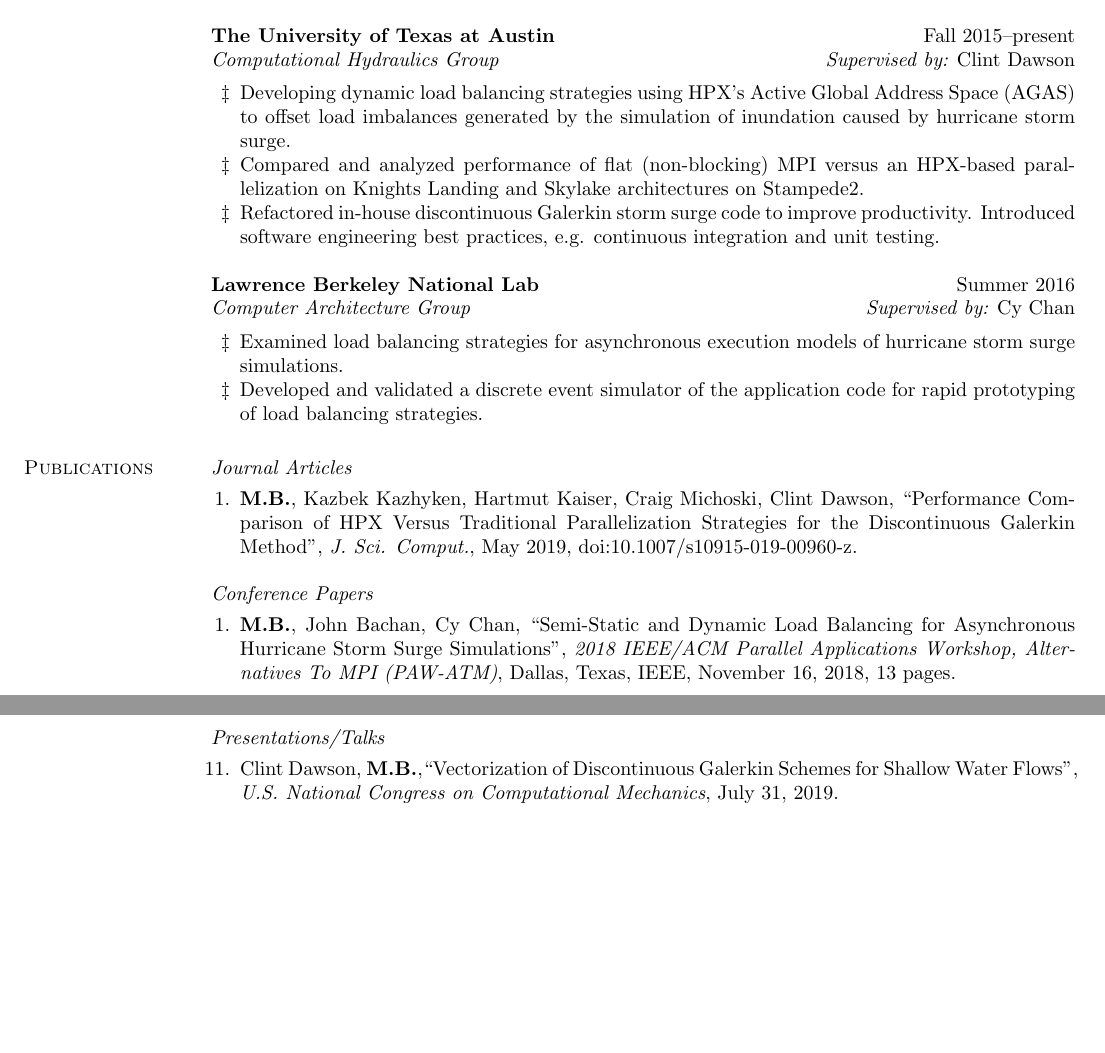
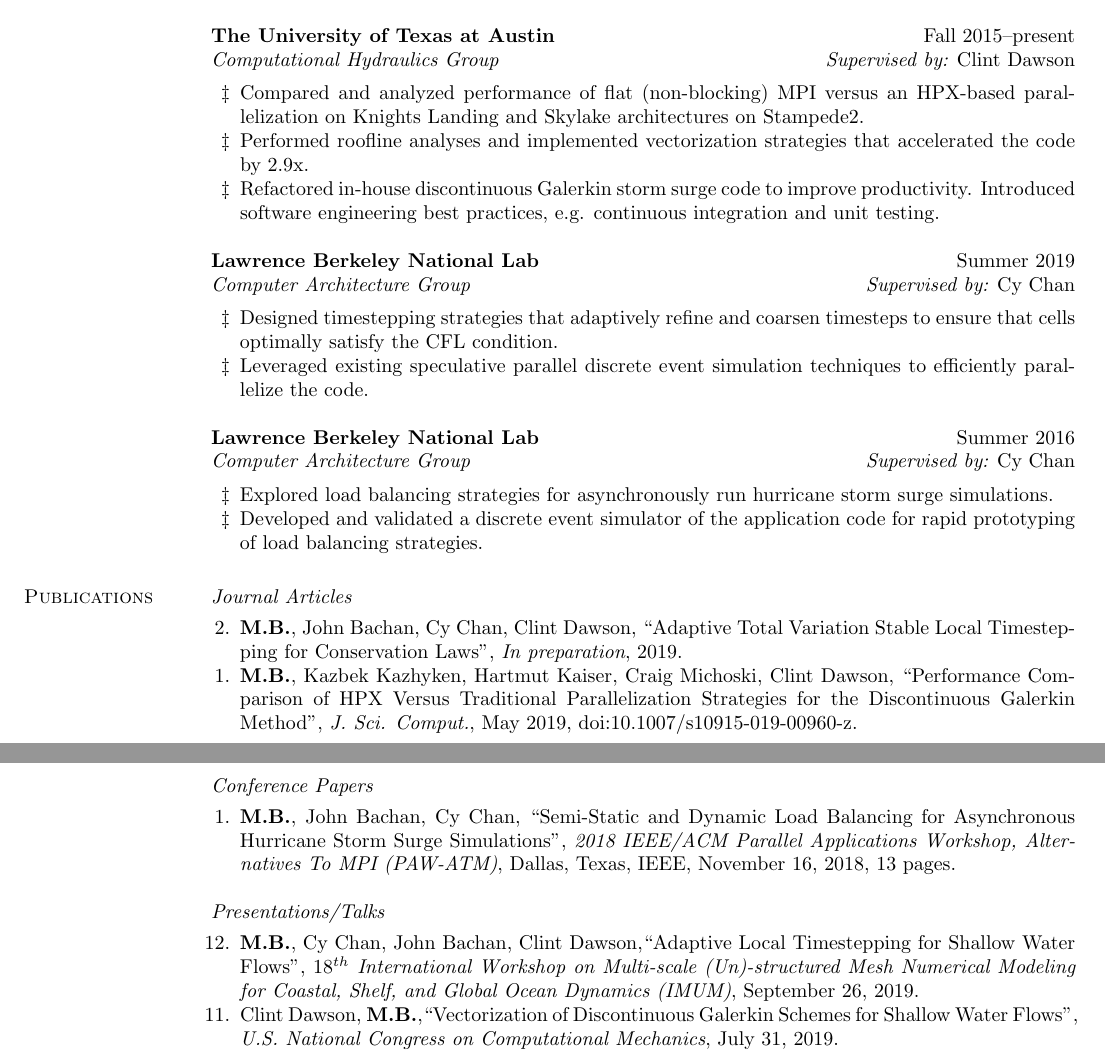
Before and after one commit to bremerm31/CV, a LaTeX CV (bremer_maximilian_cv.tex): two parts of pages 1 and 2 of 3, joined at a grey line, cut so that both start at the same text, the shorter picture padded with empty space. Compiled offline with pdfLaTeX.

Commit message:
Updating Resume with summer internship

```diff
--- a/bremer_maximilian_cv.tex
+++ b/bremer_maximilian_cv.tex
@@ -34,6 +34,10 @@
 
 \newcommand{\submitted}[4]{%
 #1, ``#2'', {\it Submitted to #3}, #4.%
+}
+
+\newcommand{\inpreparation}[3]{%
+#1, ``#2'', {\it In preparation}, #3.
 }
 
 %% Usage
@@ -119,16 +123,24 @@ Austin, TX 78712-1229 USA & {E-mail:} {\tt max@oden.utexas.edu}
 \hfill {\it Supervised by:} Clint Dawson\\
 \vspace{-0.1in}
 \begin{list2}
-\item Developing dynamic load balancing strategies using HPX's Active Global Address Space (AGAS) to offset load imbalances generated by the simulation of inundation caused by hurricane storm surge.
 \item Compared and analyzed performance of flat (non-blocking) MPI versus an HPX-based parallelization on Knights Landing and Skylake architectures on Stampede2.
+\item Performed roofline analyses and implemented vectorization strategies that accelerated the code by 2.9x.
 \item Refactored in-house discontinuous Galerkin storm surge code to improve productivity. Introduced software engineering best practices, e.g. continuous integration and unit testing.
+\end{list2}
+
+\textbf{Lawrence Berkeley National Lab} \hfill Summer 2019\\
+\textit{Computer Architecture Group} \hfill {\it Supervised by:} Cy Chan\\
+\vspace{-0.1in}
+\begin{list2}
+\item Designed timestepping strategies that adaptively refine and coarsen timesteps to ensure that cells optimally satisfy the CFL condition.
+\item Leveraged existing speculative parallel discrete event simulation techniques to efficiently parallelize the code.
 \end{list2}
 
 \textbf{Lawrence Berkeley National Lab} \hfill Summer 2016\\
 \textit{Computer Architecture Group} \hfill {\it Supervised by:} Cy Chan\\
 \vspace{-0.1in}
 \begin{list2}
-\item Examined load balancing strategies for asynchronous execution models of hurricane storm surge simulations.
+\item Explored load balancing strategies for asynchronously run hurricane storm surge simulations.
 \item Developed and validated a discrete event simulator of the application code for rapid prototyping of load balancing strategies.
 \end{list2}
 
@@ -160,5 +172,6 @@ Austin, TX 78712-1229 USA & {E-mail:} {\tt max@oden.utexas.edu}
 \vspace{0.05in}
 \begin{list2}
 % Names, ``Title'', Journal, Month Year, doi.
+\item[2.] \inpreparation{{\bf M.B.}, John Bachan, Cy Chan, Clint Dawson}{Adaptive Total Variation Stable Local Timestepping for Conservation Laws}{2019}
 \item[1.] \article{{\bf M.B.}, Kazbek Kazhyken, Hartmut Kaiser, Craig Michoski, Clint Dawson}{Performance Comparison of HPX Versus Traditional Parallelization Strategies for the Discontinuous Galerkin Method}{J. Sci. Comput.}{May 2019}{doi:10.1007/s10915-019-00960-z}
 \end{list2}
@@ -174,6 +188,10 @@ Austin, TX 78712-1229 USA & {E-mail:} {\tt max@oden.utexas.edu}
 \textit{Presentations/Talks}
 \vspace{0.05in}
 \begin{list2}
+
+%\item[13.] \talk{{\bf M.B.}}{Runtime-based Solutions to Problems in Coastal Modeling}
+
+\item[12.] \talk{{\bf M.B.}, Cy Chan, John Bachan, Clint Dawson}{Adaptive Local Timestepping for Shallow Water Flows}{$18^{th}$ International Workshop on Multi-scale (Un)-structured Mesh Numerical Modeling for Coastal, Shelf, and Global Ocean Dynamics (IMUM)}{September 26, 2019}
 
 \item[11.] \talk{Clint Dawson, {\bf M.B.}}{Vectorization of Discontinuous Galerkin Schemes for Shallow Water Flows}{U.S. National Congress on Computational Mechanics}{July 31, 2019}
 
```
Also changed, not shown: bremer_maximilian_cv.pdf, bremer_maximilian_cv.tex (7 more changed lines).
